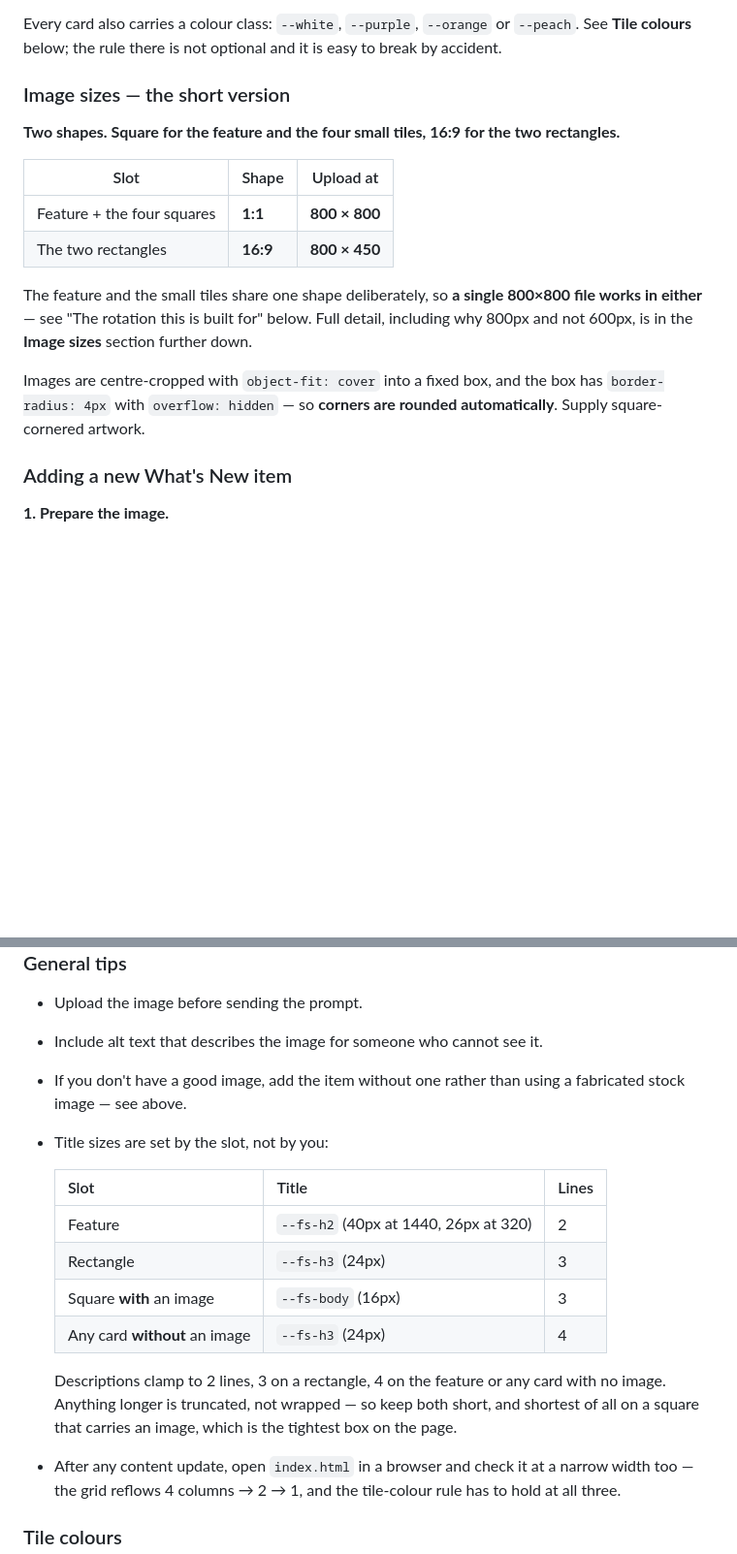
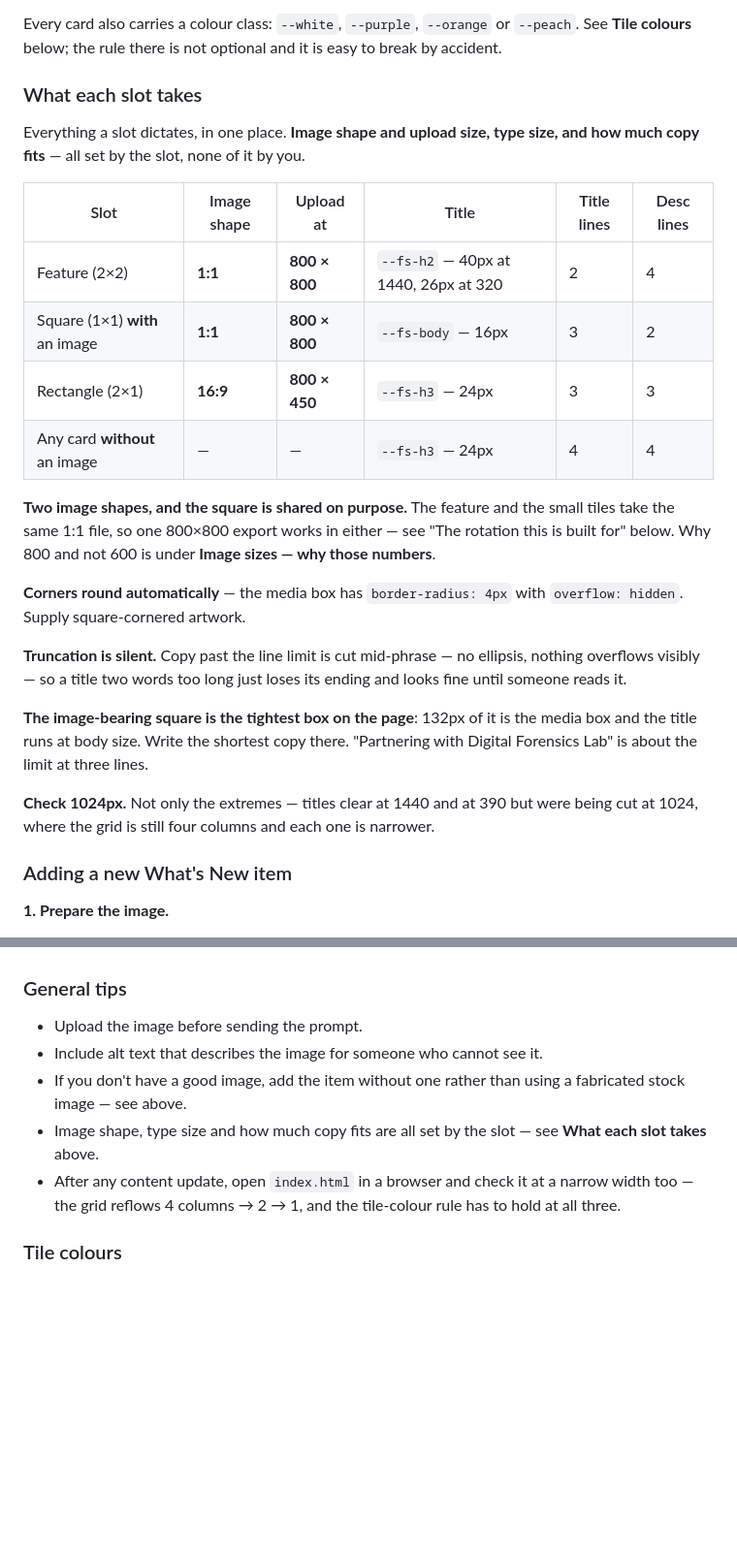
Before and after one commit to PennMEDIATED/home, a Markdown page: README.md, 2 parts joined by grey strips. Shown at 97% size. Rendered like a GitHub page; blank space fills up the shorter version.

Commit message:
README: one table per slot instead of three scattered ones
Image shape, upload size, title size, title lines and description
lines now sit together under "What each slot takes", placed where
someone writing a card will actually hit it - between the grid
structure and the step-by-step for adding an item.

They were in three places before, and one of them nobody would find:
the image sizes in a short table near the top AND in a full table far
below, and the copy limits as the fourth bullet inside "General tips".
Three places to keep in sync, which is how they drift.

The lower Image sizes section keeps what the table cannot carry - why
800 and not 600, what centre-cropping does to a wordmark, and the CTA
row, which is the only image on the page that is not a card.

Every figure in the table was read off computed style in the browser
rather than off the CSS source.

Co-Authored-By: Claude Opus 5 <noreply@anthropic.com>
Claude-Session: https://claude.ai/code/session_01PYKZQ9bbN1qiX2HFBsYBdG

```diff
--- a/README.md
+++ b/README.md
@@ -25,24 +25,37 @@ Every card also carries a colour class: `--white`, `--purple`, `--orange` or
 `--peach`. See **Tile colours** below; the rule there is not optional and it is
 easy to break by accident.
 
-### Image sizes — the short version
+### What each slot takes
 
-**Two shapes. Square for the feature and the four small tiles, 16:9 for the two
-rectangles.**
+Everything a slot dictates, in one place. **Image shape and upload size, type
+size, and how much copy fits** — all set by the slot, none of it by you.
 
-| Slot | Shape | Upload at |
-|---|---|---|
-| Feature + the four squares | **1:1** | **800 × 800** |
-| The two rectangles | **16:9** | **800 × 450** |
+| Slot | Image shape | Upload at | Title | Title lines | Desc lines |
+|---|---|---|---|---|---|
+| Feature (2×2) | **1:1** | **800 × 800** | `--fs-h2` — 40px at 1440, 26px at 320 | 2 | 4 |
+| Square (1×1) **with** an image | **1:1** | **800 × 800** | `--fs-body` — 16px | 3 | 2 |
+| Rectangle (2×1) | **16:9** | **800 × 450** | `--fs-h3` — 24px | 3 | 3 |
+| Any card **without** an image | — | — | `--fs-h3` — 24px | 4 | 4 |
 
-The feature and the small tiles share one shape deliberately, so **a single
-800×800 file works in either** — see "The rotation this is built for" below.
-Full detail, including why 800px and not 600px, is in the **Image sizes** section
-further down.
+**Two image shapes, and the square is shared on purpose.** The feature and the
+small tiles take the same 1:1 file, so one 800×800 export works in either — see
+"The rotation this is built for" below. Why 800 and not 600 is under
+**Image sizes — why those numbers**.
 
-Images are centre-cropped with `object-fit: cover` into a fixed box, and the box
-has `border-radius: 4px` with `overflow: hidden` — so **corners are rounded
-automatically**. Supply square-cornered artwork.
+**Corners round automatically** — the media box has `border-radius: 4px` with
+`overflow: hidden`. Supply square-cornered artwork.
+
+**Truncation is silent.** Copy past the line limit is cut mid-phrase — no
+ellipsis, nothing overflows visibly — so a title two words too long just loses
+its ending and looks fine until someone reads it.
+
+**The image-bearing square is the tightest box on the page**: 132px of it is the
+media box and the title runs at body size. Write the shortest copy there.
+"Partnering with Digital Forensics Lab" is about the limit at three lines.
+
+**Check 1024px.** Not only the extremes — titles clear at 1440 and at 390 but
+were being cut at 1024, where the grid is still four columns and each one is
+narrower.
 
 ### Adding a new What's New item
 
@@ -121,19 +134,8 @@ confident title reads better than a tile with a smudge in it.
 - Include alt text that describes the image for someone who cannot see it.
 - If you don't have a good image, add the item without one rather than using a
   fabricated stock image — see above.
-- Title sizes are set by the slot, not by you:
-
-  | Slot | Title | Lines |
-  |---|---|---|
-  | Feature | `--fs-h2` (40px at 1440, 26px at 320) | 2 |
-  | Rectangle | `--fs-h3` (24px) | 3 |
-  | Square **with** an image | `--fs-body` (16px) | 3 |
-  | Any card **without** an image | `--fs-h3` (24px) | 4 |
-
-  Descriptions clamp to 2 lines, 3 on a rectangle, 4 on the feature or any
-  card with no image. Anything longer is truncated, not wrapped — so keep
-  both short, and shortest of all on a square that carries an image, which is
-  the tightest box on the page.
+- Image shape, type size and how much copy fits are all set by the slot — see
+  **What each slot takes** above.
 - After any content update, open `index.html` in a browser and check it at a
   narrow width too — the grid reflows 4 columns → 2 → 1, and the tile-colour rule
   has to hold at all three.
```
Also changed, not shown: other parts of README.md (+4 -6 lines).
